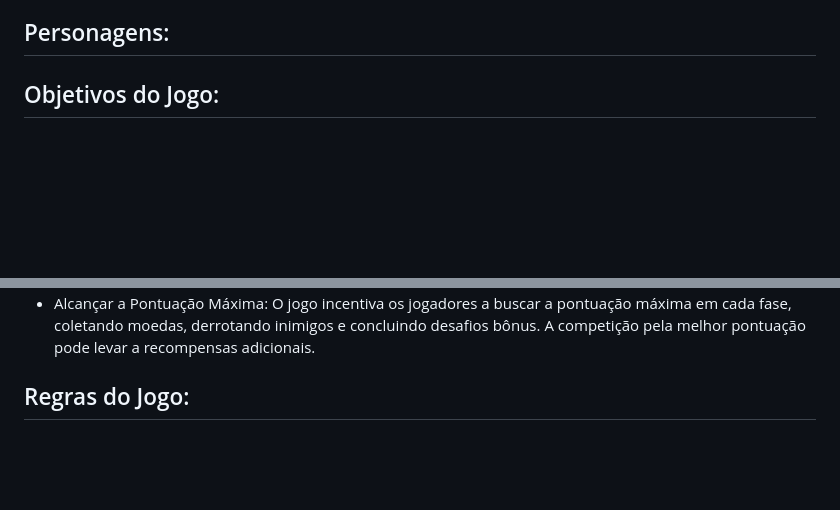
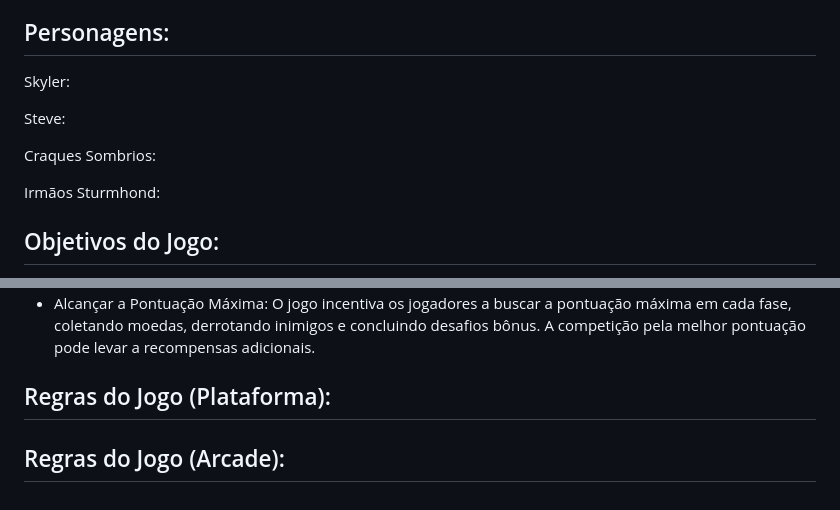
Before and after one commit to Hoff-Games/FutHoff, a Markdown page: README.md, 2 parts joined by grey strips. Rendered like a GitHub page; blank space fills up the shorter version.

Commit message:
Descrição Jogo

```diff
--- a/README.md
+++ b/README.md
@@ -49,6 +49,14 @@
 
 ## Personagens:
 
+Skyler:
+
+Steve:
+
+Craques Sombrios:
+
+Irmãos Sturmhond:
+
 ## Objetivos do Jogo:
 
 - Conquistar o Troféu Dourado: O objetivo dos personagens principais é vencer o Torneio Troféu Dourado, uma competição de futebol de prestígio em TonwSide. Para isso, eles devem progredir através das fases, enfrentar desafios e chefes, como os irmãos Stumrhond.
@@ -58,4 +66,7 @@
 - Enfrentar os “craques sombrios”: Ao longo do jogo, os personagens principais encontrarão como inimigos também os “craques sombrios”, capangas dos irmãos Sturmhond. Os jogadores devem derrotar esses inimigos usando suas habilidades inspiradas no futebol.
 - Alcançar a Pontuação Máxima: O jogo incentiva os jogadores a buscar a pontuação máxima em cada fase, coletando moedas, derrotando inimigos e concluindo desafios bônus. A competição pela melhor pontuação pode levar a recompensas adicionais.
 
-## Regras do Jogo:
+## Regras do Jogo (Plataforma):
+
+
+## Regras do Jogo (Arcade):
```
